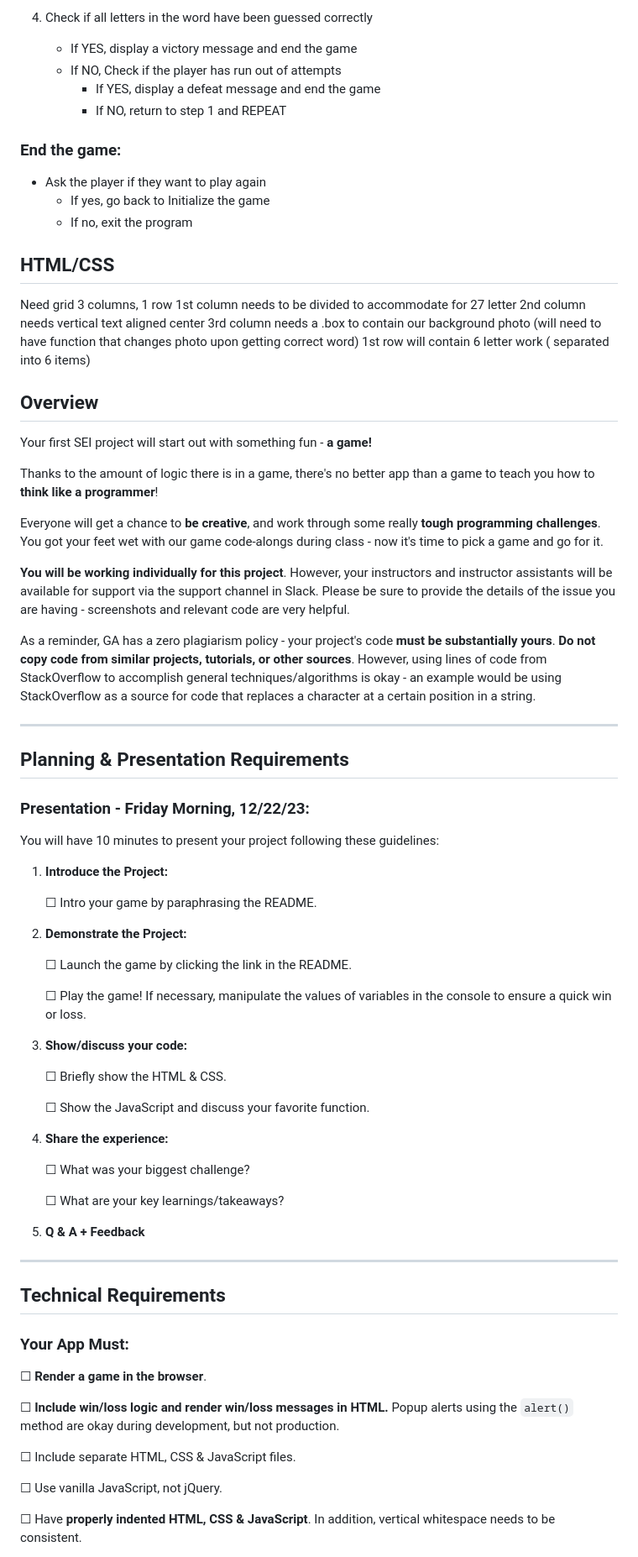
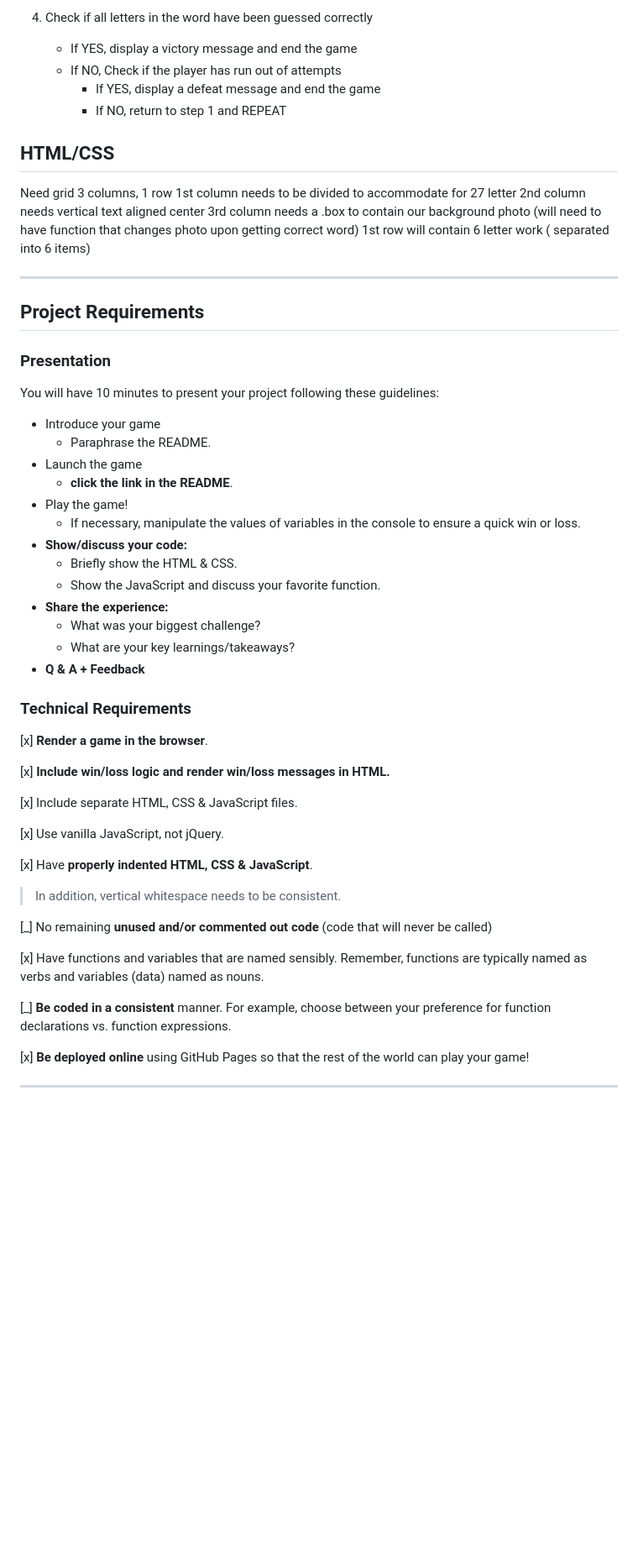
Before and after one commit to zothsu/spaceman, a Markdown page: projectPlanning/projectPlanning.md, the part around the change printed below. Shown: that part at 84% size. GitHub-like rendering; blank space fills up the shorter version.

Commit message:
update project planning file

```diff
--- a/projectPlanning/projectPlanning.md
+++ b/projectPlanning/projectPlanning.md
@@ -56,13 +39,6 @@ Add replay option: After the game ends, ask the player if they want to play agai
         - If NO, return to step 1 and REPEAT
 
 
-### End the game:
-
-- Ask the player if they want to play again
-    - If yes, go back to Initialize the game
-    - If no, exit the program
-
-
 ## HTML/CSS
 
 Need grid
@@ -73,65 +49,49 @@ Need grid
 1st row will contain 6 letter work ( separated into 6 items)
 
 
+---
 
 
-## Overview
+## Project Requirements
 
-Your first SEI project will start out with something fun - **a game!**
-
-Thanks to the amount of logic there is in a game, there's no better app than a game to teach you how to **think like a programmer**!
-
-Everyone will get a chance to **be creative**, and work through some really **tough programming challenges**.  You got your feet wet with our game code-alongs during class - now it's time to pick a game and go for it.
-
-**You will be working individually for this project**. However, your instructors and instructor assistants will be available for support via the support channel in Slack.  Please be sure to provide the details of the issue you are having - screenshots and relevant code are very helpful.
-
-As a reminder, GA has a zero plagiarism policy - your project's code **must be substantially yours**. **Do not copy code from similar projects, tutorials, or other sources**.  However, using  lines of code from  StackOverflow to accomplish general techniques/algorithms is okay - an example would be using StackOverflow as a source for code that replaces a character at a certain position in a string.
-
----
-
-## Planning & Presentation Requirements
-
-### Presentation - Friday Morning, 12/22/23:
+### Presentation
 
 You will have 10 minutes to present your project following these guidelines:
 
-1. **Introduce the Project:**
+- Introduce your game
+    - Paraphrase the README.
+- Launch the game
+    - **click the link in the README**.
+- Play the game!
+    - If necessary, manipulate the values of variables in the console to ensure a quick win or loss.
+- **Show/discuss your code:**
+    - Briefly show the HTML & CSS.
+	- Show the JavaScript and discuss your favorite function.
+- **Share the experience:**
+    - What was your biggest challenge?
+	- What are your key learnings/takeaways?
+- **Q & A + Feedback**
 
-	☐ Intro your game by paraphrasing the README.
+### Technical Requirements
 
-2. **Demonstrate the Project:**
+[x] **Render a game in the browser**.
 
-	☐ Launch the game by clicking the link in the README.
+[x] **Include win/loss logic and render win/loss messages in HTML.**
 
-	☐ Play the game! If necessary, manipulate the values of variables in the console to ensure a quick win or loss.
+[x] Include separate HTML, CSS & JavaScript files.
 
-3. **Show/discuss your code:**
+[x] Use vanilla JavaScript, not jQuery.
 
-	☐ Briefly show the HTML & CSS.
+[x] Have **properly indented HTML, CSS & JavaScript**.
 
-	☐ Show the JavaScript and discuss your favorite function.
+> In addition, vertical whitespace needs to be consistent.
 
-4. **Share the experience:**
+[_] No remaining **unused and/or commented out code** (code that will never be called)
 
-	☐ What was your biggest challenge?
+[x] Have functions and variables that are named sensibly. Remember, functions are typically named as verbs and variables (data) named as nouns.
 
-	☐ What are your key learnings/takeaways?
+[_] **Be coded in a consistent** manner. For example, choose between your preference for function declarations vs. function expressions.
 
-5. **Q & A + Feedback**
+[x] **Be deployed online** using GitHub Pages so that the rest of the world can play your game!
 
 ---
-
-## Technical Requirements
-
-### Your App Must:
-
-☐ **Render a game in the browser**.
-
-☐ **Include win/loss logic and render win/loss messages in HTML.** Popup alerts using the `alert()` method are okay during development, but not production.
-
-☐ Include separate HTML, CSS & JavaScript files.
-
-☐ Use vanilla JavaScript, not jQuery.
-
-☐ Have **properly indented HTML, CSS & JavaScript**. In addition, vertical whitespace needs to be consistent.
-
```
Also changed, not shown: other parts of projectPlanning/projectPlanning.md (+4 -65 lines).
